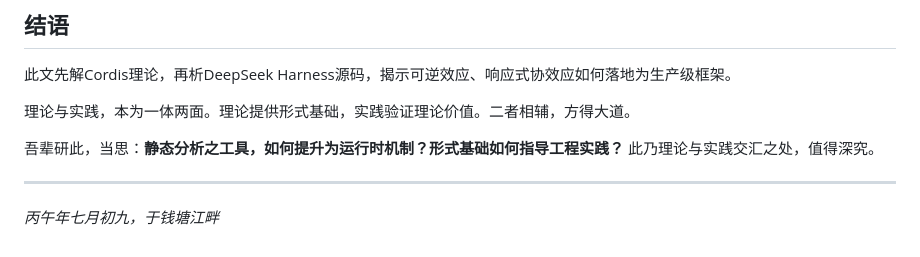
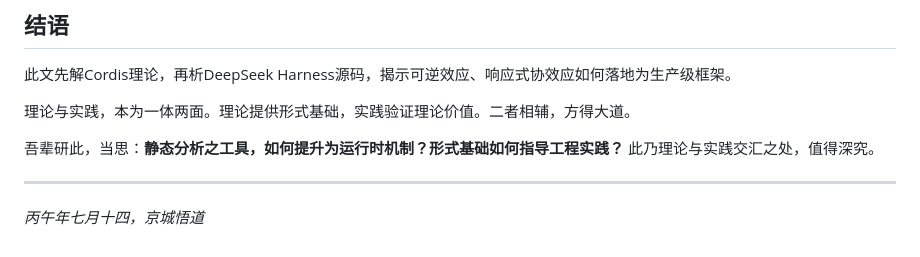
Before and after one commit to lizhemin15/lizhemin15.github.io, a Markdown page: blogs/blog-cordis-paradigm.md, the part around the change. Rendered like a GitHub page.

Commit message:
Fix date: 七月十四，京城悟道

```diff
--- a/blogs/blog-cordis-paradigm.md
+++ b/blogs/blog-cordis-paradigm.md
@@ -304,4 +304,4 @@ Cordis论文提出的五大核心概念，在DeepSeek Harness中得到了完整
 
 ---
 
-*丙午年七月初九，于钱塘江畔*
+*丙午年七月十四，京城悟道*
```
